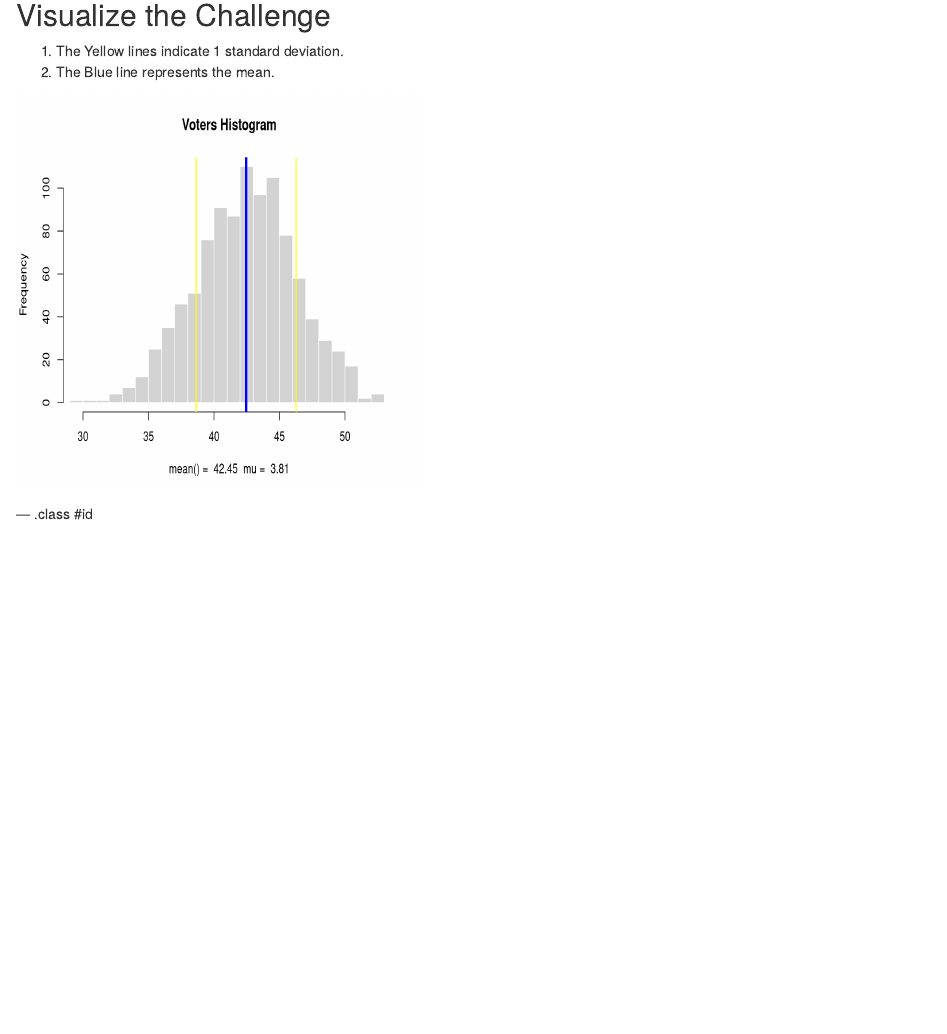
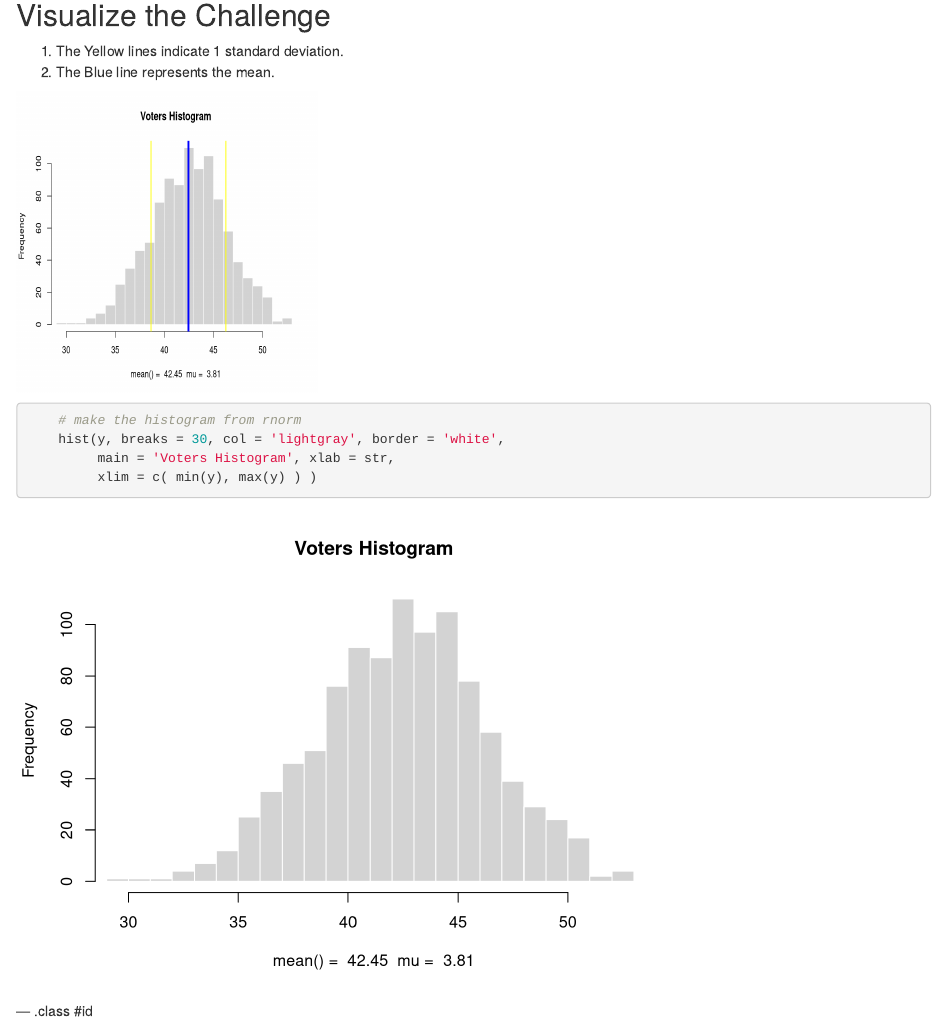
Before and after one commit to sonnypolaris/slidify, an R Markdown document (index.Rmd): the page in a window 1100 px wide, from 530 px down. Rendered offline with R 4.5, knitr and Pandoc, with nearby package versions.

Commit message:
echo the histogram
echo the histogram

````diff
--- a/index.Rmd
+++ b/index.Rmd
@@ -33,7 +33,7 @@ knit        : slidify::knit2slides
 1. The Yellow lines indicate 1 standard deviation.
 2. The Blue line represents the mean.
 
-```{r CI, echo=FALSE, out.height=400, out.width=400}
+```{r CI, echo=FALSE, out.height=300, out.width=300}
 library(manipulate)
 results <- read.csv("election_results.csv")
     set.seed(1000)
@@ -61,6 +61,13 @@ results <- read.csv("election_results.csv")
     abline (v=mean(y), col='blue', lw = 4)
 
 ```
+```{r, echo=TRUE, results='hide'}
+    # make the histogram from rnorm
+    hist(y, breaks = 30, col = 'lightgray', border = 'white',
+         main = 'Voters Histogram', xlab = str,
+         xlim = c( min(y), max(y) ) )
+
+```
 
 --- .class #id
 
````
